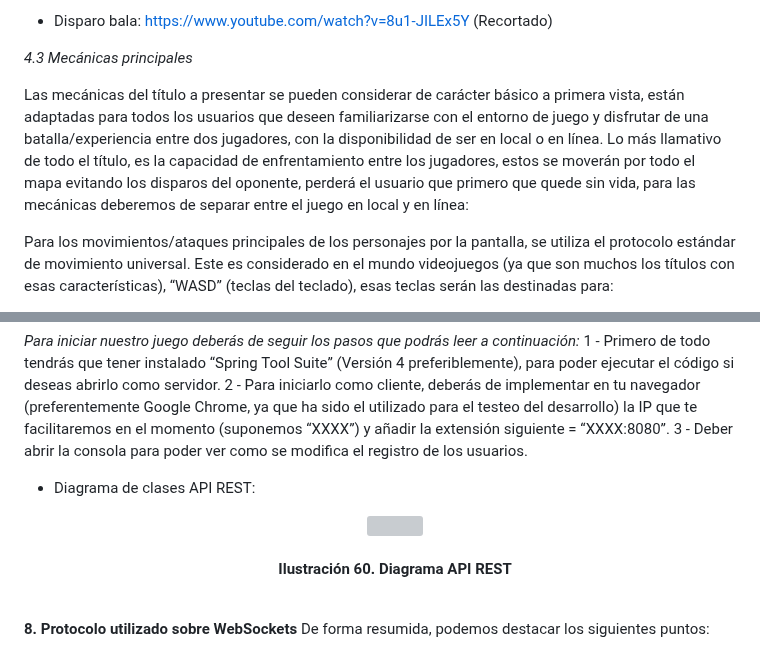
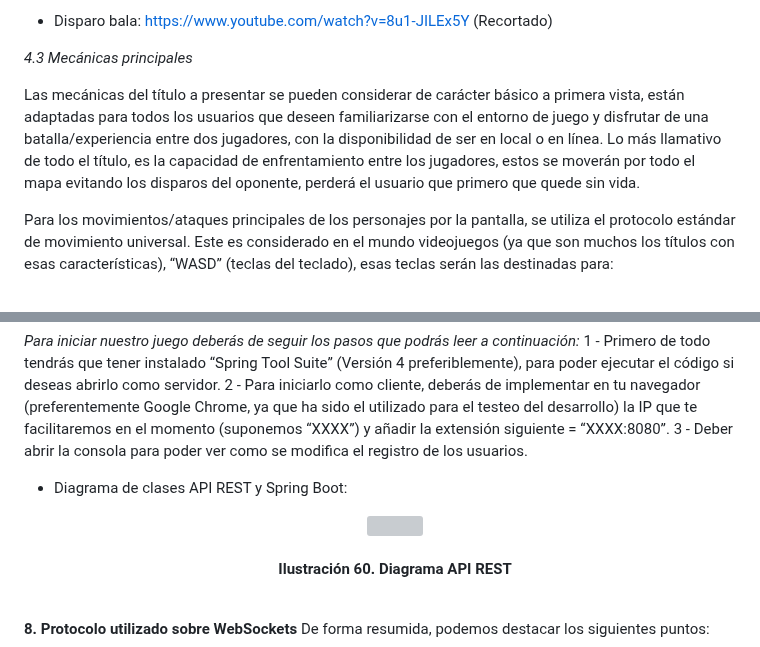
Before and after one commit to SergioJesusGonzalezCastilla/Juegos-en-Red, a Markdown page: README.md, 2 parts joined by grey strips. Rendered like a GitHub page; grey boxes are pictures that could not be loaded.

```diff
--- a/README.md
+++ b/README.md
@@ -165,7 +165,7 @@ Sonidos que aparecen en como elementos de transición entre interfaces:
 
 *4.3 Mecánicas principales*
 
-Las mecánicas del título a presentar se pueden considerar de carácter básico a primera vista, están adaptadas para todos los usuarios que deseen familiarizarse con el entorno de juego y disfrutar de una batalla/experiencia entre dos jugadores, con la disponibilidad de ser en local o en línea. Lo más llamativo de todo el título, es la capacidad de enfrentamiento entre los jugadores, estos se moverán por todo el mapa evitando los disparos del oponente, perderá el usuario que primero que quede sin vida, para las mecánicas deberemos de separar entre el juego en local y en línea:
+Las mecánicas del título a presentar se pueden considerar de carácter básico a primera vista, están adaptadas para todos los usuarios que deseen familiarizarse con el entorno de juego y disfrutar de una batalla/experiencia entre dos jugadores, con la disponibilidad de ser en local o en línea. Lo más llamativo de todo el título, es la capacidad de enfrentamiento entre los jugadores, estos se moverán por todo el mapa evitando los disparos del oponente, perderá el usuario que primero que quede sin vida.
 
 Para los movimientos/ataques principales de los personajes por la pantalla, se utiliza el protocolo estándar de movimiento universal. Este es considerado en el mundo videojuegos (ya que son muchos los títulos con esas características), “WASD” (teclas del teclado), esas teclas serán las destinadas para:
 
@@ -769,6 +769,6 @@ Se ha dibujado varios sprites para diferentes assets del juego, ya sean titulos
 2 - Para iniciarlo como cliente, deberás de implementar en tu navegador (preferentemente Google Chrome, ya que ha sido el utilizado para el testeo del desarrollo) la IP que te facilitaremos en el momento (suponemos “XXXX”) y añadir la extensión siguiente = “XXXX:8080”.
 3 - Deber abrir la consola para poder ver como se modifica el registro de los usuarios.
 
-- Diagrama de clases API REST:
+- Diagrama de clases API REST y Spring Boot:
 
     <p align="center">
```
Also changed, not shown: other parts of README.md (+2 -2 lines).
